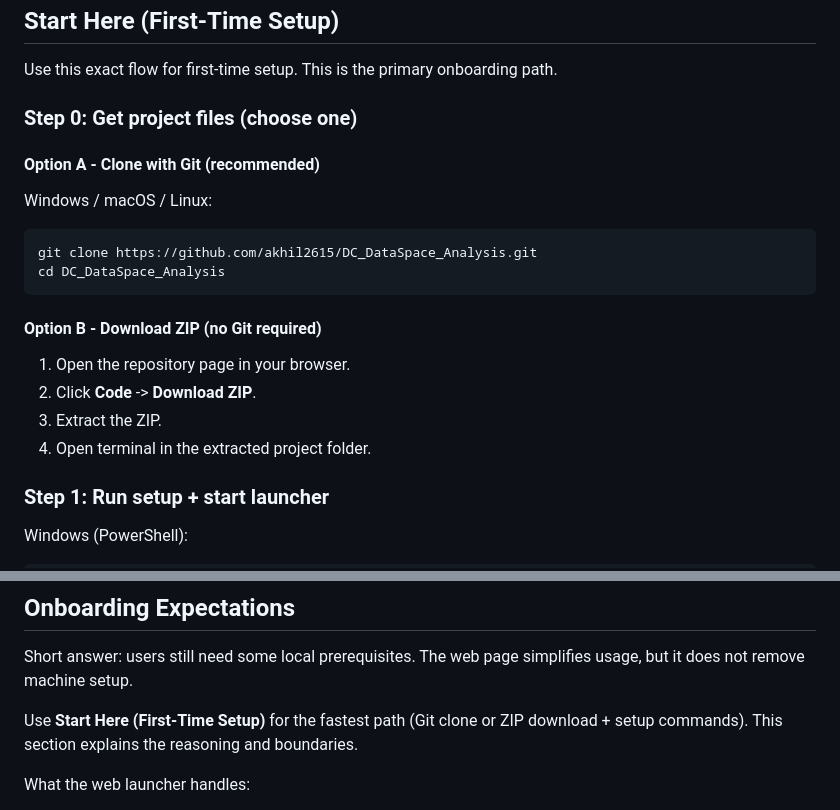
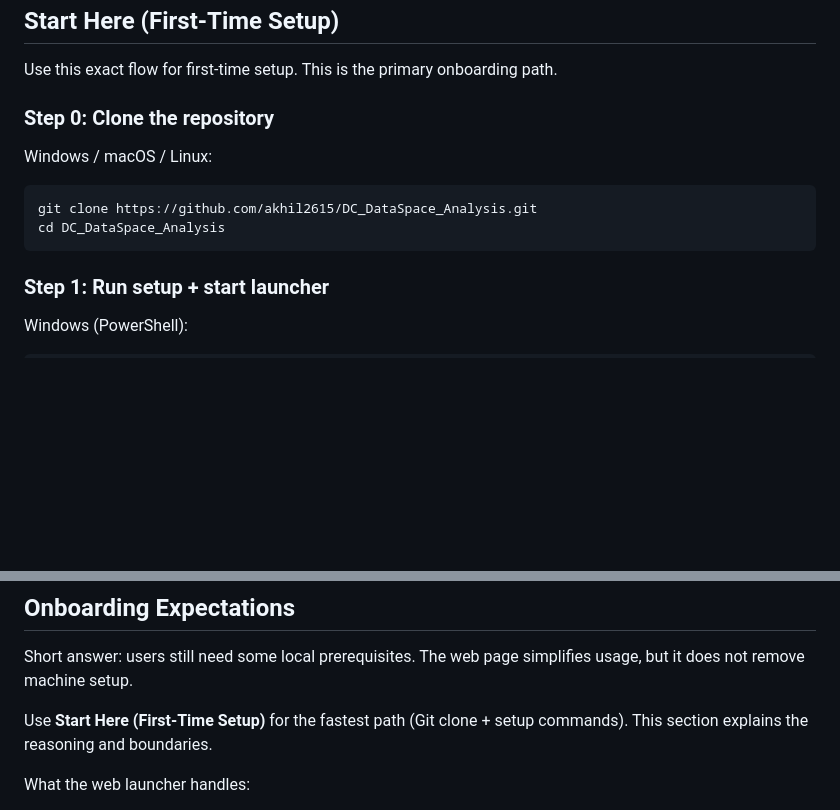
Before and after one commit to akhil2615/DC_DataSpace_Analysis, a Markdown page: README.md, 2 parts joined by grey strips. Rendered like a GitHub page; blank space fills up the shorter version.

Commit message:
Simplify onboarding to git-clone-only workflow

````diff
--- a/README.md
+++ b/README.md
@@ -8,9 +8,7 @@ This repository is focused on the automated Data Cloud Data Space Analysis pipel
 
 Use this exact flow for first-time setup. This is the primary onboarding path.
 
-### Step 0: Get project files (choose one)
-
-#### Option A - Clone with Git (recommended)
+### Step 0: Clone the repository
 
 Windows / macOS / Linux:
 
@@ -18,13 +16,6 @@ Windows / macOS / Linux:
 git clone https://github.com/akhil2615/DC_DataSpace_Analysis.git
 cd DC_DataSpace_Analysis
 ```
-
-#### Option B - Download ZIP (no Git required)
-
-1. Open the repository page in your browser.
-2. Click **Code** -> **Download ZIP**.
-3. Extract the ZIP.
-4. Open terminal in the extracted project folder.
 
 ### Step 1: Run setup + start launcher
 
@@ -143,7 +134,7 @@ git --version
 
 Short answer: users still need some local prerequisites. The web page simplifies usage, but it does not remove machine setup.
 
-Use **Start Here (First-Time Setup)** for the fastest path (Git clone or ZIP download + setup commands). This section explains the reasoning and boundaries.
+Use **Start Here (First-Time Setup)** for the fastest path (Git clone + setup commands). This section explains the reasoning and boundaries.
 
 What the web launcher handles:
 
````
